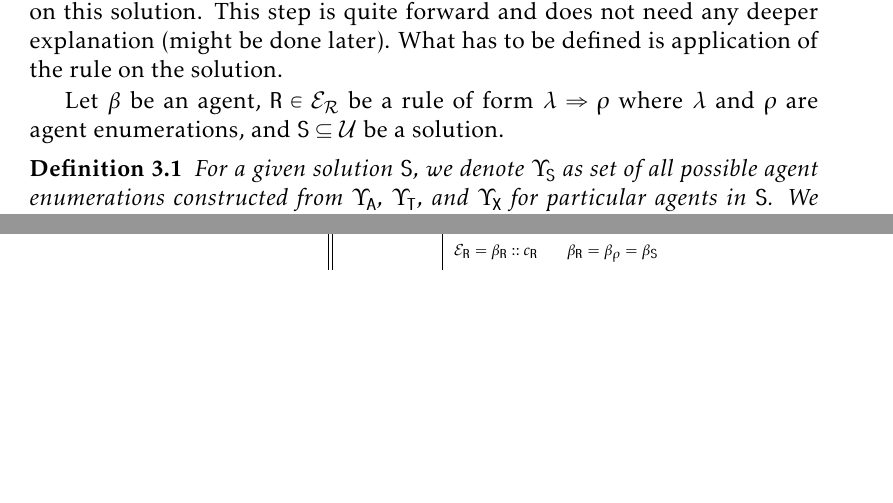
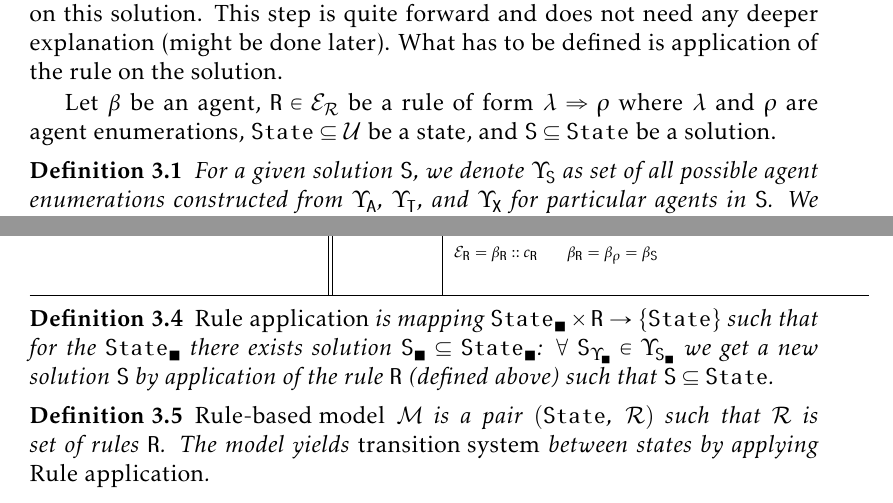
Before and after one commit to sybila/BCSgen, a LaTeX document (Syntax and Semantics/definition.tex): two parts of pages 5 and 6 of 8, joined at a grey line, cut so that both start at the same text, the shorter picture padded with empty space. Compiled offline with pdfLaTeX.

Commit message:
Added additional definitions to completize the semantics def

```diff
--- a/Syntax and Semantics/definition.tex
+++ b/Syntax and Semantics/definition.tex
@@ -251,7 +251,7 @@ We define (potentially infinite) universe of rule expressions $\mathcal{E}_\math
 
 How is semantics being applied on a model does not matter now. Briefly, using an algorithm, we choose a solution from given state and apply a rule on this solution. This step is quite forward and does not need any deeper explanation (might be done later). What has to be defined is application of the rule on the solution.
 
-Let $\beta$ be an agent, $\mathtt{R} \in \mathcal{E}_\mathcal{R}$ be a rule of form $\lambda \Rightarrow \rho$ where $\lambda$ and $\rho$ are agent enumerations, and $\mathtt{S} \subseteq \mathcal{U}$ be a solution.
+Let $\beta$ be an agent, $\mathtt{R} \in \mathcal{E}_\mathcal{R}$ be a rule of form $\lambda \Rightarrow \rho$ where $\lambda$ and $\rho$ are agent enumerations, $\mathtt{State} \subseteq \mathcal{U}$ be a state, and $\mathtt{S} \subseteq \mathtt{State}$ be a solution.
 
 \begin{defn}
 For a given solution $\mathtt{S}$, we denote $\Upsilon_\mathtt{S}$ as set of all possible agent enumerations constructed from $\Upsilon_\mathtt{A}$, $\Upsilon_\mathtt{T}$, and $\Upsilon_\mathtt{X}$ for particular agents in $\mathtt{S}$. We denote $\mathtt{S}_\Upsilon$ an element in $\Upsilon_\mathtt{S}$.
@@ -364,6 +364,13 @@ $ $ \\
 
 \end{defn}
 
+\begin{defn}
+$\emph{Rule application}$ is mapping $\mathtt{State}_{\blacksquare} \times \mathtt{R} \rightarrow \{\mathtt{State}\}$ such that for the $\mathtt{State}_{\blacksquare}$ there exists solution $\mathtt{S}_{\blacksquare} \subseteq \mathtt{State}_{\blacksquare}$: $\forall ~\mathtt{S}_{\Upsilon_{\blacksquare}} \in \Upsilon_{\mathtt{S}_{\blacksquare}}$ we get a new solution $\mathtt{S}$ by application of the rule $\mathtt{R}$ (defined above) such that $\mathtt{S} \subseteq \mathtt{State}$.
+\end{defn}
+
+\begin{defn}
+$\emph{Rule-based model}$ $\mathcal{M}$ is a pair $ (\mathtt{State},~\mathcal{R}) $ such that $\mathcal{R}$ is set of rules $\mathtt{R}$. The model yields $\emph{transition system}$ between states by applying $\emph{Rule application}$.
+\end{defn}
 
 % \begin{enumerate}
 % \item \textbf{Matching} as a function $\models ~: \Upsilon_\mathtt{S}~\bigtimes~\lambda~\rightarrow~\Upsilon_\mathtt{S}^{\models}$ defined particularly:
```
